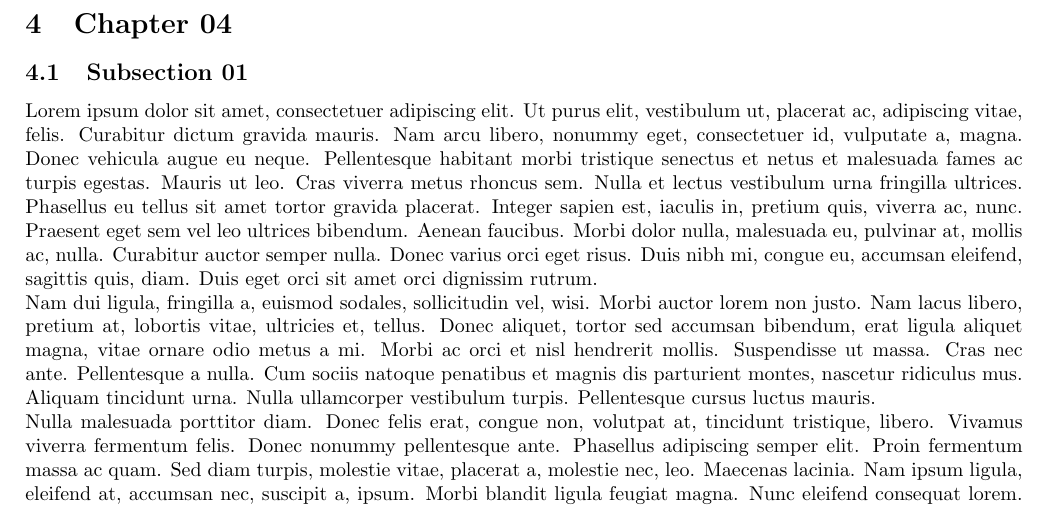
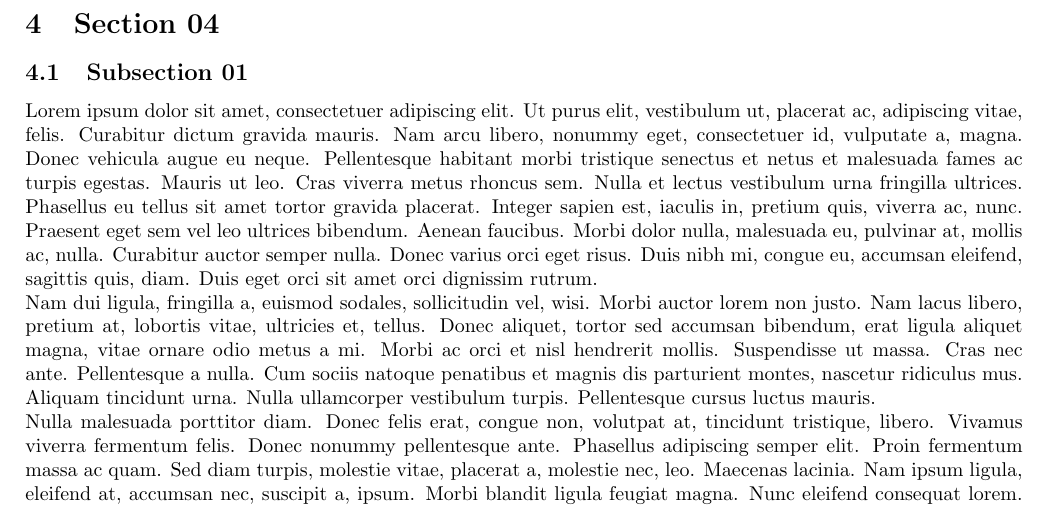
Before and after one commit to rkp1503/Project-Template, a LaTeX document (main.tex, which reads contents/chapter04.tex): part of page 7 of 17, cut at the place of the change. Compiled offline with pdfLaTeX.

Commit message:
Update chapter04.tex

```diff
--- a/contents/chapter04.tex
+++ b/contents/chapter04.tex
@@ -1,4 +1,4 @@
-\section{Chapter 04}
+\section{Section 04}
 \subsection{Subsection 01}
 \lipsum[1-5]
 \subsection{Subsection 02}
```
